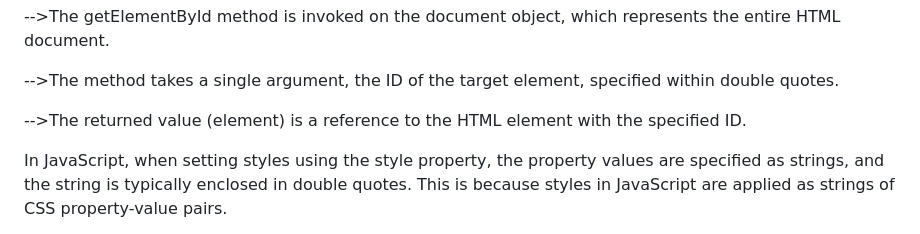
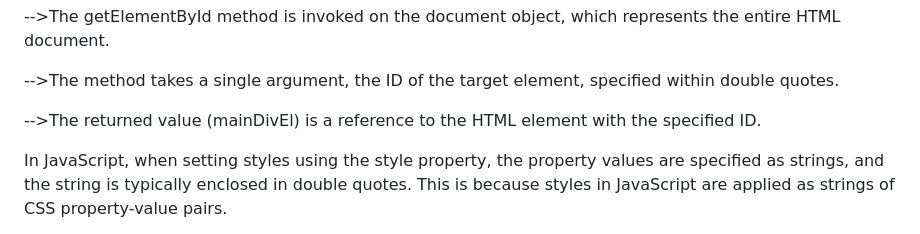
Before and after one commit to RanitaGhosh04/DOMProject1, a Markdown page: README.md, the part around the change. Rendered like a GitHub page.

```diff
--- a/README.md
+++ b/README.md
@@ -70,7 +70,7 @@ Explanation:
 
 -->The method takes a single argument, the ID of the target element, specified within double quotes.
 
--->The returned value (element) is a reference to the HTML element with the specified ID.
+-->The returned value (mainDivEl) is a reference to the HTML element with the specified ID.
 
 
 In JavaScript, when setting styles using the style property, the property values are specified as strings, and the string is typically enclosed in double quotes.
```
